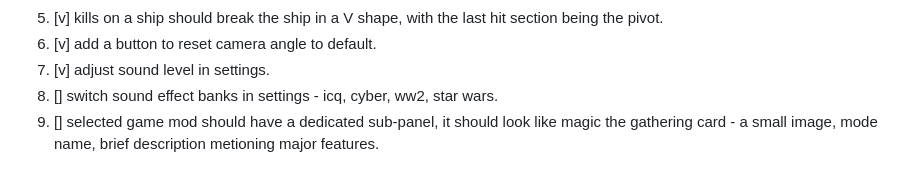
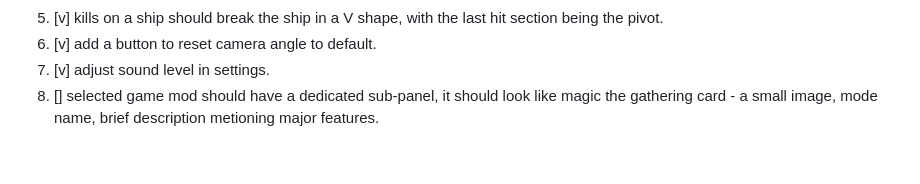
Before and after one commit to proustio/pilot, a Markdown page: docs/iter-7/summary.md, the part around the change. GitHub-like rendering.

```diff
--- a/docs/iter-7/summary.md
+++ b/docs/iter-7/summary.md
@@ -12,5 +12,4 @@ We will make both visual, functional and maybe even some structural changes.
 5. [v] kills on a ship should break the ship in a V shape, with the last hit section being the pivot.
 6. [v] add a button to reset camera angle to default.
 7. [v] adjust sound level in settings.
-8. [] switch sound effect banks in settings - icq, cyber, ww2, star wars.
-9. [] selected game mod should have a dedicated sub-panel, it should look like magic the gathering card - a small image, mode name, brief description metioning major features.
+8. [] selected game mod should have a dedicated sub-panel, it should look like magic the gathering card - a small image, mode name, brief description metioning major features.
```
Also changed, not shown: public/assets/classic_mode_voxel_1773933296004.png (added), public/assets/rogue_mode_voxel_1773933331120.png (added), public/assets/russian_mode_voxel_1773933312011.png (added), 2 other files.
